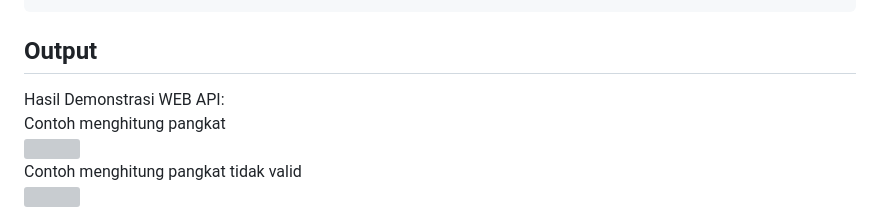
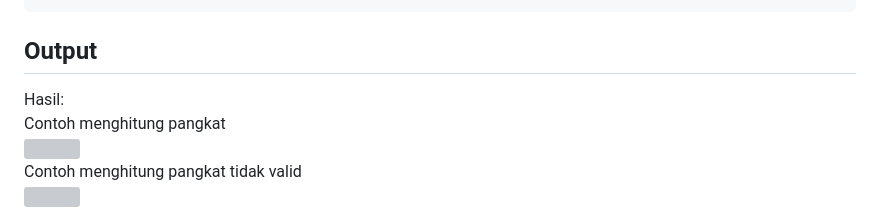
Before and after one commit to Davidcatch/KPL_Raihan_Sastra_Wibyanto_2311104020_SE-07-01, a Markdown page: 12_Testing/Jurnal/Jurnal_Testing_2311104020.md, the part around the change. Drawn GitHub-style; grey boxes are pictures that could not be loaded.

````diff
--- a/12_Testing/Jurnal/Jurnal_Testing_2311104020.md
+++ b/12_Testing/Jurnal/Jurnal_Testing_2311104020.md
@@ -107,7 +107,7 @@ test.html
 ```
 
 ## Output
-Hasil Demonstrasi WEB API:<br>
+Hasil:<br>
 Contoh menghitung pangkat<br>
 <img src="https://github.com/user-attachments/assets/8c2e19df-cac3-44b0-ab7b-60c52f7b293d" width=300><br>
 Contoh menghitung pangkat tidak valid<br>
````
